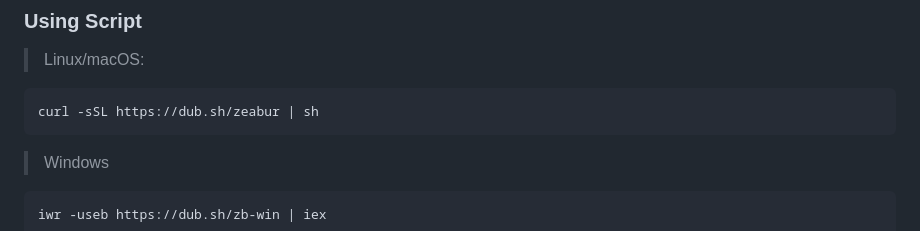
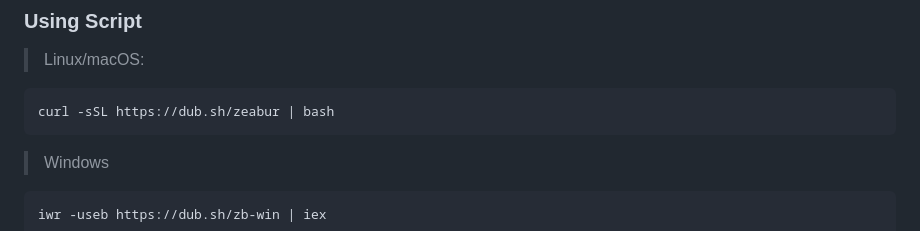
Before and after one commit to zeabur/cli, a Markdown page: README.md, the part around the change. Rendered like a GitHub page.

Commit message:
fix: update installation command in `README.md`

````diff
--- a/README.md
+++ b/README.md
@@ -21,7 +21,7 @@
 > Linux/macOS:
 
 ```bash
-curl -sSL https://dub.sh/zeabur | sh
+curl -sSL https://dub.sh/zeabur | bash
 ```
 
 > Windows
````
